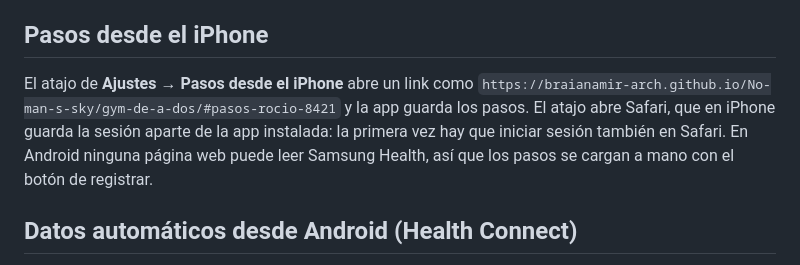
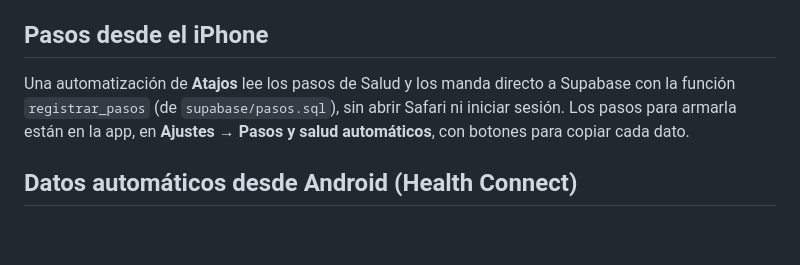
Before and after one commit to braianamir-arch/No-man-s-sky, a Markdown page: gym-de-a-dos/README.md, the part around the change. Rendered like a GitHub page; blank space fills up the shorter version.

Commit message:
README de Gym de a Dos: pasos del iPhone con la función registrar_pasos
Co-Authored-By: Claude Opus 5.5 <noreply@anthropic.com>
Claude-Session: https://claude.ai/code/session_01VVWL3mLQ29QMTYbe43EusE

```diff
--- a/gym-de-a-dos/README.md
+++ b/gym-de-a-dos/README.md
@@ -44,7 +44,7 @@ En **Ajustes → App → Importar copia**, elegí el archivo `gym-de-a-dos-copia
 
 ## Pasos desde el iPhone
 
-El atajo de **Ajustes → Pasos desde el iPhone** abre un link como `https://braianamir-arch.github.io/No-man-s-sky/gym-de-a-dos/#pasos-rocio-8421` y la app guarda los pasos. El atajo abre Safari, que en iPhone guarda la sesión aparte de la app instalada: la primera vez hay que iniciar sesión también en Safari. En Android ninguna página web puede leer Samsung Health, así que los pasos se cargan a mano con el botón de registrar.
+Una automatización de **Atajos** lee los pasos de Salud y los manda directo a Supabase con la función `registrar_pasos` (de `supabase/pasos.sql`), sin abrir Safari ni iniciar sesión. Los pasos para armarla están en la app, en **Ajustes → Pasos y salud automáticos**, con botones para copiar cada dato.
 
 ## Datos automáticos desde Android (Health Connect)
 
```
